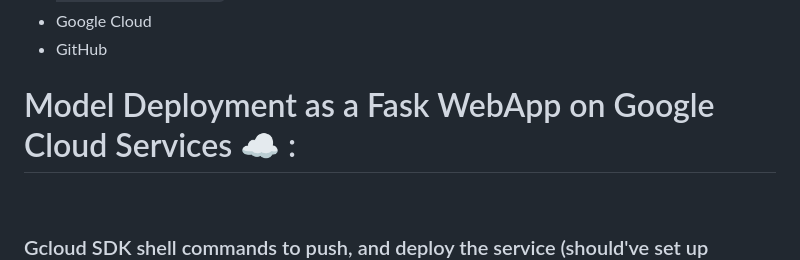
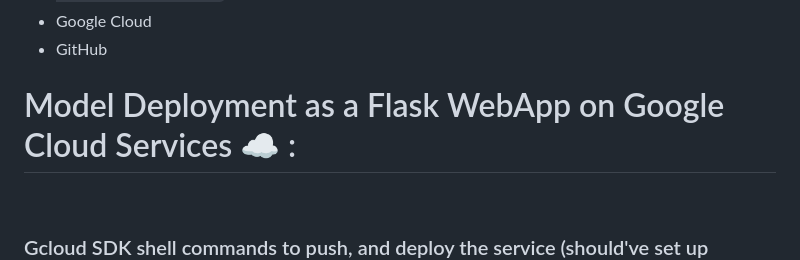
Before and after one commit to AusafMo/AushadhHub-BackEnd, a Markdown page: Readme.md, the part around the change. GitHub-like rendering.

Commit message:
Fixed Typo

```diff
--- a/Readme.md
+++ b/Readme.md
@@ -28,7 +28,7 @@
   * Google Cloud
   * GitHub
 
-# Model Deployment as a Fask WebApp on Google Cloud Services ☁️ :
+# Model Deployment as a Flask WebApp on Google Cloud Services ☁️ :
 
 <br>
 
```
